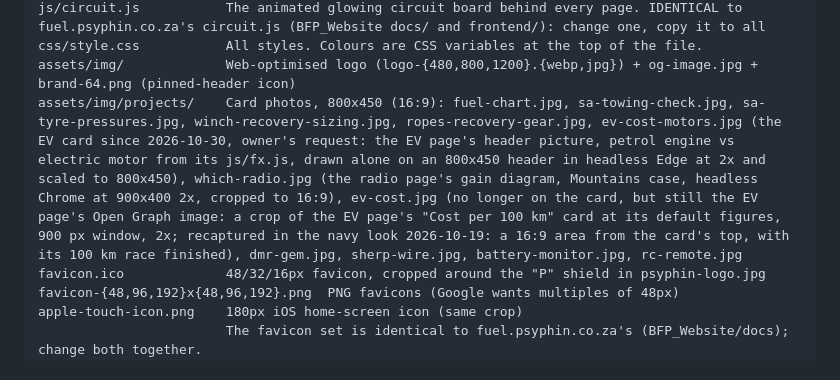
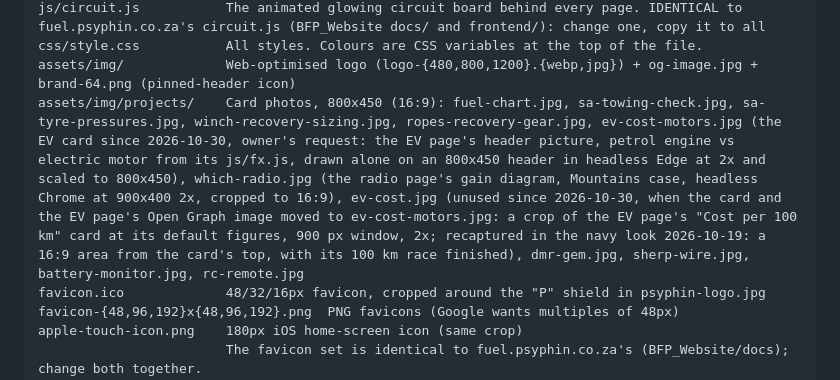
Before and after one commit to psyphin234/psyphin234.github.io, a Markdown page: CLAUDE.md, the part around the change. GitHub-like rendering.

Commit message:
Notes: ev-cost.jpg is no longer used
Co-Authored-By: Claude Opus 5.5 <noreply@anthropic.com>
Claude-Session: https://claude.ai/code/session_01YVhio3xF36DS4fZXiyNzja

```diff
--- a/CLAUDE.md
+++ b/CLAUDE.md
@@ -22,7 +22,7 @@ js/main.js              Shared script for all pages: project cards (#project-gri
 js/circuit.js           The animated glowing circuit board behind every page. IDENTICAL to fuel.psyphin.co.za's circuit.js (BFP_Website docs/ and frontend/): change one, copy it to all
 css/style.css           All styles. Colours are CSS variables at the top of the file.
 assets/img/             Web-optimised logo (logo-{480,800,1200}.{webp,jpg}) + og-image.jpg + brand-64.png (pinned-header icon)
-assets/img/projects/    Card photos, 800x450 (16:9): fuel-chart.jpg, sa-towing-check.jpg, sa-tyre-pressures.jpg, winch-recovery-sizing.jpg, ropes-recovery-gear.jpg, ev-cost-motors.jpg (the EV card since 2026-10-30, owner's request: the EV page's header picture, petrol engine vs electric motor from its js/fx.js, drawn alone on an 800x450 header in headless Edge at 2x and scaled to 800x450), which-radio.jpg (the radio page's gain diagram, Mountains case, headless Chrome at 900x400 2x, cropped to 16:9), ev-cost.jpg (no longer on the card, but still the EV page's Open Graph image: a crop of the EV page's "Cost per 100 km" card at its default figures, 900 px window, 2x; recaptured in the navy look 2026-10-19: a 16:9 area from the card's top, with its 100 km race finished), dmr-gem.jpg, sherp-wire.jpg, battery-monitor.jpg, rc-remote.jpg
+assets/img/projects/    Card photos, 800x450 (16:9): fuel-chart.jpg, sa-towing-check.jpg, sa-tyre-pressures.jpg, winch-recovery-sizing.jpg, ropes-recovery-gear.jpg, ev-cost-motors.jpg (the EV card since 2026-10-30, owner's request: the EV page's header picture, petrol engine vs electric motor from its js/fx.js, drawn alone on an 800x450 header in headless Edge at 2x and scaled to 800x450), which-radio.jpg (the radio page's gain diagram, Mountains case, headless Chrome at 900x400 2x, cropped to 16:9), ev-cost.jpg (unused since 2026-10-30, when the card and the EV page's Open Graph image moved to ev-cost-motors.jpg: a crop of the EV page's "Cost per 100 km" card at its default figures, 900 px window, 2x; recaptured in the navy look 2026-10-19: a 16:9 area from the card's top, with its 100 km race finished), dmr-gem.jpg, sherp-wire.jpg, battery-monitor.jpg, rc-remote.jpg
 favicon.ico             48/32/16px favicon, cropped around the "P" shield in psyphin-logo.jpg
 favicon-{48,96,192}x{48,96,192}.png  PNG favicons (Google wants multiples of 48px)
 apple-touch-icon.png    180px iOS home-screen icon (same crop)
```
